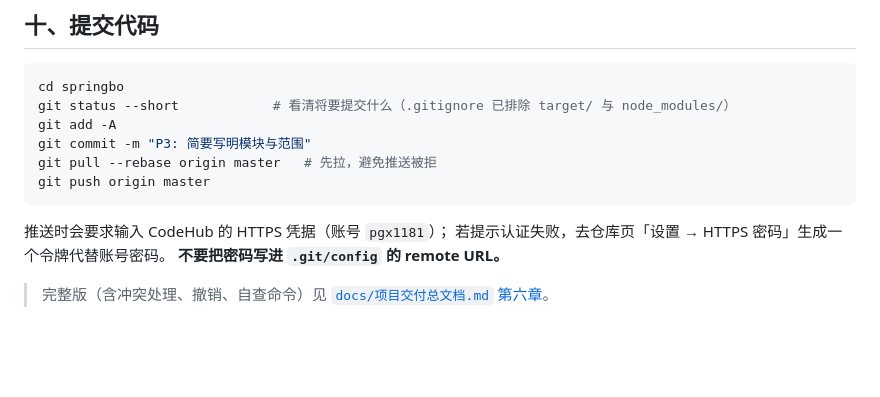
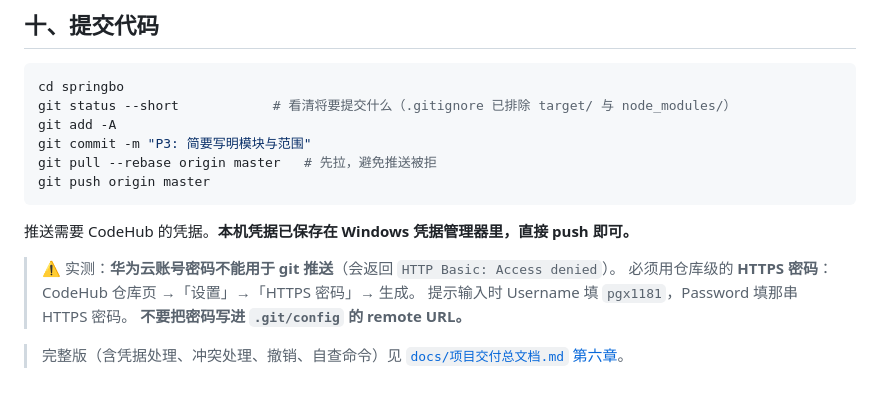
Before and after one commit to lanzezuria-wq/rongxiaotong, a Markdown page: README.md, the part around the change. Drawn GitHub-style; blank space fills up the shorter version.

````diff
--- a/README.md
+++ b/README.md
@@ -254,9 +254,12 @@ git pull --rebase origin master   # 先拉，避免推送被拒
 git push origin master
 ```
 
-推送时会要求输入 CodeHub 的 HTTPS 凭据（账号 `pgx1181`）；
-若提示认证失败，去仓库页「设置 → HTTPS 密码」生成一个令牌代替账号密码。
-**不要把密码写进 `.git/config` 的 remote URL。**
+推送需要 CodeHub 的凭据。**本机凭据已保存在 Windows 凭据管理器里，直接 push 即可。**
 
-> 完整版（含冲突处理、撤销、自查命令）见
+> ⚠️ 实测：**华为云账号密码不能用于 git 推送**（会返回 `HTTP Basic: Access denied`）。
+> 必须用仓库级的 **HTTPS 密码**：CodeHub 仓库页 →「设置」→「HTTPS 密码」→ 生成。
+> 提示输入时 Username 填 `pgx1181`，Password 填那串 HTTPS 密码。
+> **不要把密码写进 `.git/config` 的 remote URL。**
+
+> 完整版（含凭据处理、冲突处理、撤销、自查命令）见
 > [`docs/项目交付总文档.md` 第六章](docs/项目交付总文档.md)。
````
Also changed, not shown: docs/项目交付总文档.md (+33 -12 lines).
